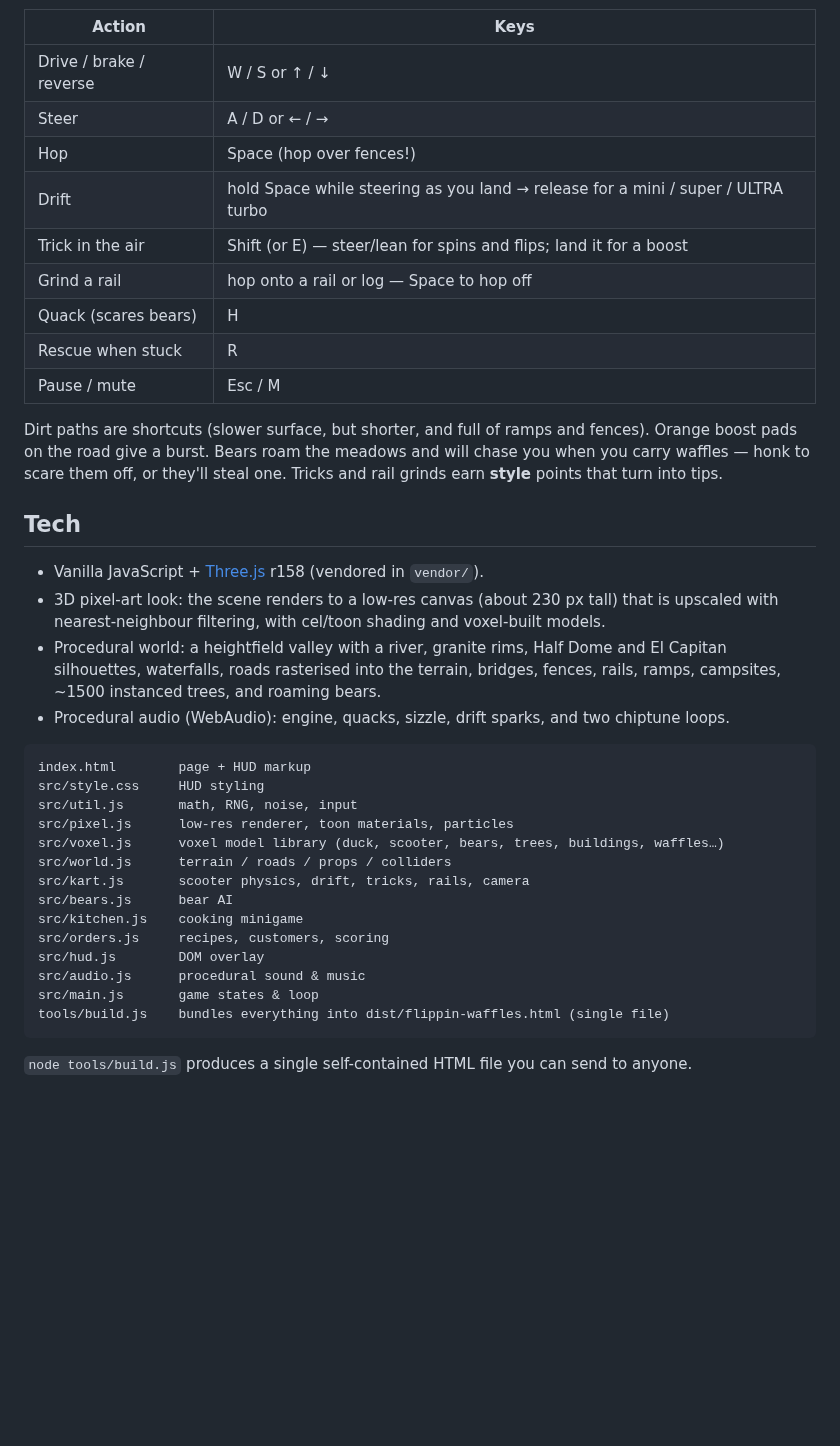
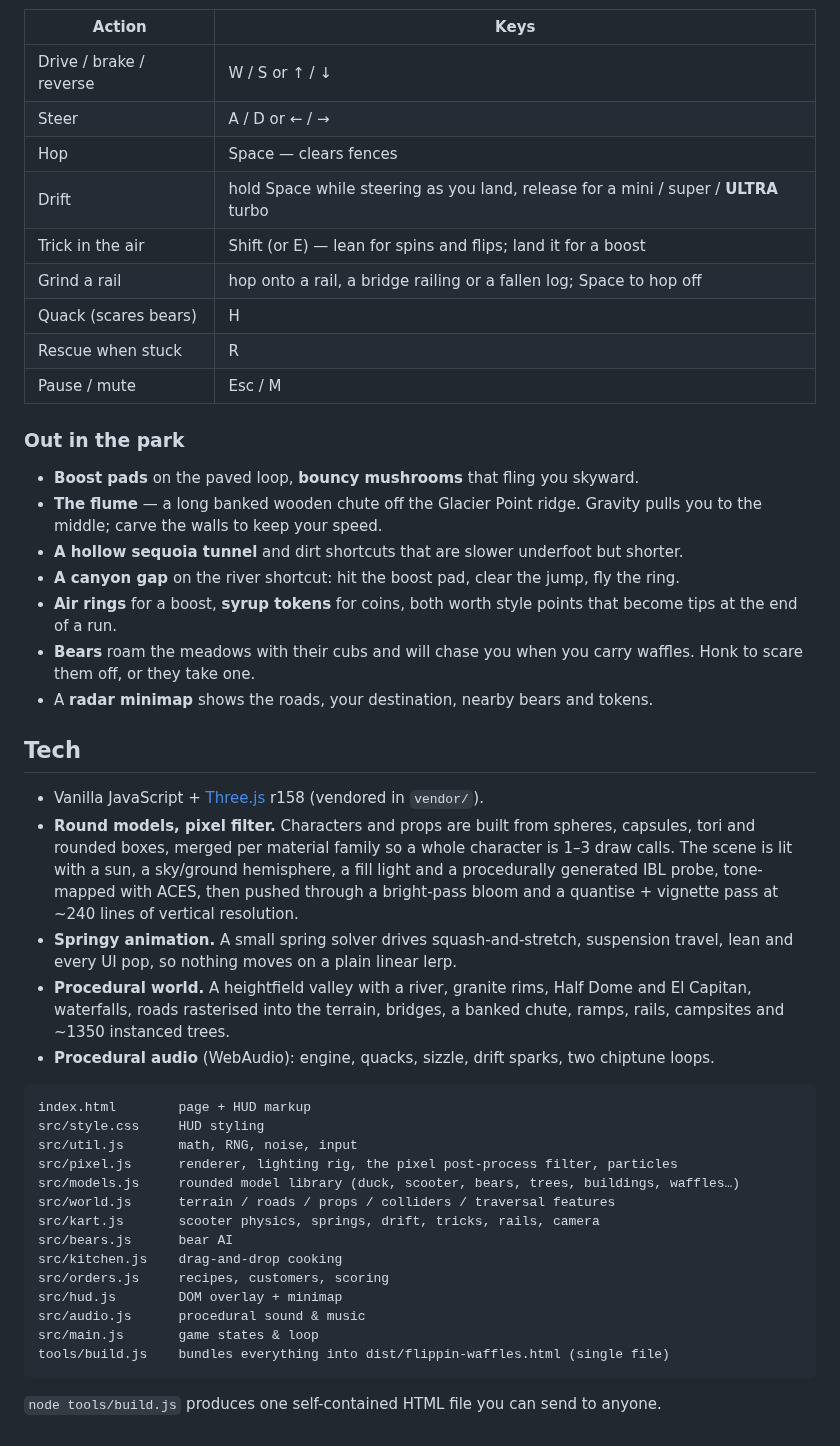
Before and after one commit to PukkingDragon123/fuzzy-waffle, a Markdown page: README.md, the part around one of its changes. Drawn GitHub-style; blank space fills up the shorter version.

````diff
--- a/README.md
+++ b/README.md
@@ -32,43 +44,55 @@ progress is saved in your browser. Cozy mode: there are no fail states, only sma
 |---|---|
 | Drive / brake / reverse | W / S or ↑ / ↓ |
 | Steer | A / D or ← / → |
-| Hop | Space (hop over fences!) |
-| Drift | hold Space while steering as you land → release for a mini / super / ULTRA turbo |
-| Trick in the air | Shift (or E) — steer/lean for spins and flips; land it for a boost |
-| Grind a rail | hop onto a rail or log — Space to hop off |
+| Hop | Space — clears fences |
+| Drift | hold Space while steering as you land, release for a mini / super / **ULTRA** turbo |
+| Trick in the air | Shift (or E) — lean for spins and flips; land it for a boost |
+| Grind a rail | hop onto a rail, a bridge railing or a fallen log; Space to hop off |
 | Quack (scares bears) | H |
 | Rescue when stuck | R |
 | Pause / mute | Esc / M |
 
-Dirt paths are shortcuts (slower surface, but shorter, and full of ramps and fences).
-Orange boost pads on the road give a burst. Bears roam the meadows and will chase you
-when you carry waffles — honk to scare them off, or they'll steal one. Tricks and rail
-grinds earn **style** points that turn into tips.
+### Out in the park
+- **Boost pads** on the paved loop, **bouncy mushrooms** that fling you skyward.
+- **The flume** — a long banked wooden chute off the Glacier Point ridge. Gravity pulls
+  you to the middle; carve the walls to keep your speed.
+- **A hollow sequoia tunnel** and dirt shortcuts that are slower underfoot but shorter.
+- **A canyon gap** on the river shortcut: hit the boost pad, clear the jump, fly the ring.
+- **Air rings** for a boost, **syrup tokens** for coins, both worth style points that
+  become tips at the end of a run.
+- **Bears** roam the meadows with their cubs and will chase you when you carry waffles.
+  Honk to scare them off, or they take one.
+- A **radar minimap** shows the roads, your destination, nearby bears and tokens.
 
 ## Tech
 - Vanilla JavaScript + [Three.js](https://threejs.org) r158 (vendored in `vendor/`).
-- 3D pixel-art look: the scene renders to a low-res canvas (about 230 px tall) that is
-  upscaled with nearest-neighbour filtering, with cel/toon shading and voxel-built models.
-- Procedural world: a heightfield valley with a river, granite rims, Half Dome and El
-  Capitan silhouettes, waterfalls, roads rasterised into the terrain, bridges, fences,
-  rails, ramps, campsites, ~1500 instanced trees, and roaming bears.
-- Procedural audio (WebAudio): engine, quacks, sizzle, drift sparks, and two chiptune loops.
+- **Round models, pixel filter.** Characters and props are built from spheres, capsules,
+  tori and rounded boxes, merged per material family so a whole character is 1–3 draw
+  calls. The scene is lit with a sun, a sky/ground hemisphere, a fill light and a
+  procedurally generated IBL probe, tone-mapped with ACES, then pushed through a
+  bright-pass bloom and a quantise + vignette pass at ~240 lines of vertical resolution.
+- **Springy animation.** A small spring solver drives squash-and-stretch, suspension
+  travel, lean and every UI pop, so nothing moves on a plain linear lerp.
+- **Procedural world.** A heightfield valley with a river, granite rims, Half Dome and El
+  Capitan, waterfalls, roads rasterised into the terrain, bridges, a banked chute,
+  ramps, rails, campsites and ~1350 instanced trees.
+- **Procedural audio** (WebAudio): engine, quacks, sizzle, drift sparks, two chiptune loops.
 
 ```
 index.html        page + HUD markup
 src/style.css     HUD styling
 src/util.js       math, RNG, noise, input
-src/pixel.js      low-res renderer, toon materials, particles
-src/voxel.js      voxel model library (duck, scooter, bears, trees, buildings, waffles…)
-src/world.js      terrain / roads / props / colliders
-src/kart.js       scooter physics, drift, tricks, rails, camera
+src/pixel.js      renderer, lighting rig, the pixel post-process filter, particles
+src/models.js     rounded model library (duck, scooter, bears, trees, buildings, waffles…)
+src/world.js      terrain / roads / props / colliders / traversal features
+src/kart.js       scooter physics, springs, drift, tricks, rails, camera
 src/bears.js      bear AI
-src/kitchen.js    cooking minigame
+src/kitchen.js    drag-and-drop cooking
 src/orders.js     recipes, customers, scoring
-src/hud.js        DOM overlay
+src/hud.js        DOM overlay + minimap
 src/audio.js      procedural sound & music
 src/main.js       game states & loop
 tools/build.js    bundles everything into dist/flippin-waffles.html (single file)
 ```
 
-`node tools/build.js` produces a single self-contained HTML file you can send to anyone.
+`node tools/build.js` produces one self-contained HTML file you can send to anyone.
````
Also changed, not shown: other parts of README.md (+30 -18 lines), docs/duck.png (added), docs/kitchen.png (added), docs/ride.png (added), docs/title.png, 12 other files.
